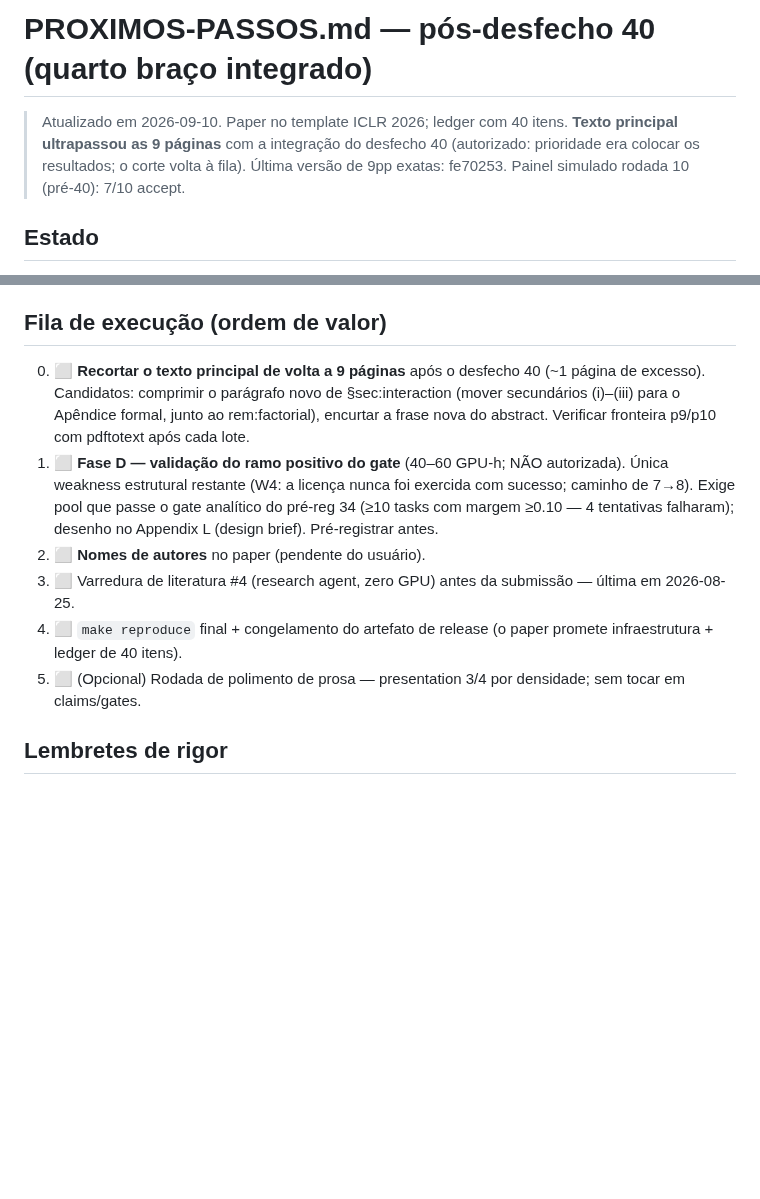
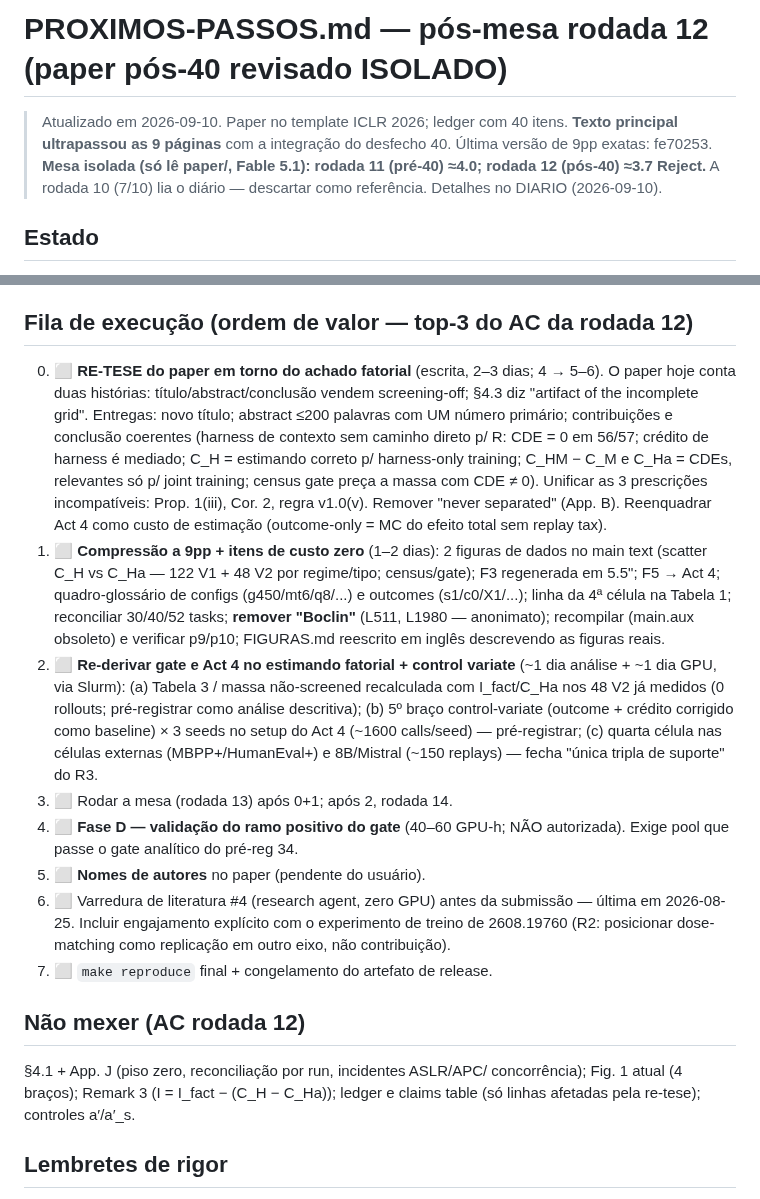
Before and after one commit to marcospaulo429/tcc, a Markdown page: PROXIMOS-PASSOS.md, 2 parts joined by grey strips. GitHub-like rendering; blank space fills up the shorter version.

```diff
--- a/PROXIMOS-PASSOS.md
+++ b/PROXIMOS-PASSOS.md
@@ -1,10 +1,11 @@
-# PROXIMOS-PASSOS.md — pós-desfecho 40 (quarto braço integrado)
+# PROXIMOS-PASSOS.md — pós-mesa rodada 12 (paper pós-40 revisado ISOLADO)
 
 > Atualizado em 2026-09-10. Paper no template ICLR 2026; ledger com 40
 > itens. **Texto principal ultrapassou as 9 páginas** com a integração do
-> desfecho 40 (autorizado: prioridade era colocar os resultados; o corte
-> volta à fila). Última versão de 9pp exatas: fe70253. Painel simulado
-> rodada 10 (pré-40): 7/10 accept.
+> desfecho 40. Última versão de 9pp exatas: fe70253.
+> **Mesa isolada (só lê paper/, Fable 5.1): rodada 11 (pré-40) ≈4.0; rodada 12
+> (pós-40) ≈3.7 Reject.** A rodada 10 (7/10) lia o diário — descartar como
+> referência. Detalhes no DIARIO (2026-09-10).
 
 ## Estado
 
@@ -36,25 +37,49 @@
   seleção; linha Mistral em tab:synthesis e T0; ledger 34→38; célula única
   em §8.1.
 
-## Fila de execução (ordem de valor)
+## Fila de execução (ordem de valor — top-3 do AC da rodada 12)
 
-0. ⬜ **Recortar o texto principal de volta a 9 páginas** após o desfecho 40
-   (~1 página de excesso). Candidatos: comprimir o parágrafo novo de
-   §sec:interaction (mover secundários (i)–(iii) para o Apêndice formal,
-   junto ao rem:factorial), encurtar a frase nova do abstract. Verificar
-   fronteira p9/p10 com pdftotext após cada lote.
-1. ⬜ **Fase D — validação do ramo positivo do gate** (40–60 GPU-h; NÃO
-   autorizada). Única weakness estrutural restante (W4: a licença nunca foi
-   exercida com sucesso; caminho de 7→8). Exige pool que passe o gate
-   analítico do pré-reg 34 (≥10 tasks com margem ≥0.10 — 4 tentativas
-   falharam); desenho no Appendix L (design brief). Pré-registrar antes.
-2. ⬜ **Nomes de autores** no paper (pendente do usuário).
-3. ⬜ Varredura de literatura #4 (research agent, zero GPU) antes da
-   submissão — última em 2026-08-25.
-4. ⬜ `make reproduce` final + congelamento do artefato de release
-   (o paper promete infraestrutura + ledger de 40 itens).
-5. ⬜ (Opcional) Rodada de polimento de prosa — presentation 3/4 por
-   densidade; sem tocar em claims/gates.
+0. ⬜ **RE-TESE do paper em torno do achado fatorial** (escrita, 2–3 dias;
+   4 → 5–6). O paper hoje conta duas histórias: título/abstract/conclusão
+   vendem screening-off; §4.3 diz "artifact of the incomplete grid".
+   Entregas: novo título; abstract ≤200 palavras com UM número primário;
+   contribuições e conclusão coerentes (harness de contexto sem caminho
+   direto p/ R: CDE = 0 em 56/57; crédito de harness é mediado; C_H =
+   estimando correto p/ harness-only training; C_HM − C_M e C_Ha = CDEs,
+   relevantes só p/ joint training; census gate preça a massa com CDE ≠ 0).
+   Unificar as 3 prescrições incompatíveis: Prop. 1(iii), Cor. 2, regra
+   v1.0(v). Remover "never separated" (App. B). Reenquadrar Act 4 como
+   custo de estimação (outcome-only = MC do efeito total sem replay tax).
+1. ⬜ **Compressão a 9pp + itens de custo zero** (1–2 dias): 2 figuras de
+   dados no main text (scatter C_H vs C_Ha — 122 V1 + 48 V2 por regime/tipo;
+   census/gate); F3 regenerada em 5.5"; F5 → Act 4; quadro-glossário de
+   configs (g450/mt6/q8/...) e outcomes (s1/c0/X1/...); linha da 4ª célula
+   na Tabela 1; reconciliar 30/40/52 tasks; **remover "Boclin"** (L511,
+   L1980 — anonimato); recompilar (main.aux obsoleto) e verificar p9/p10;
+   FIGURAS.md reescrito em inglês descrevendo as figuras reais.
+2. ⬜ **Re-derivar gate e Act 4 no estimando fatorial + control variate**
+   (~1 dia análise + ~1 dia GPU, via Slurm):
+   (a) Tabela 3 / massa não-screened recalculada com I_fact/C_Ha nos 48 V2
+       já medidos (0 rollouts; pré-registrar como análise descritiva);
+   (b) 5º braço control-variate (outcome + crédito corrigido como baseline)
+       × 3 seeds no setup do Act 4 (~1600 calls/seed) — pré-registrar;
+   (c) quarta célula nas células externas (MBPP+/HumanEval+) e 8B/Mistral
+       (~150 replays) — fecha "única tripla de suporte" do R3.
+3. ⬜ Rodar a mesa (rodada 13) após 0+1; após 2, rodada 14.
+4. ⬜ **Fase D — validação do ramo positivo do gate** (40–60 GPU-h; NÃO
+   autorizada). Exige pool que passe o gate analítico do pré-reg 34.
+5. ⬜ **Nomes de autores** no paper (pendente do usuário).
+6. ⬜ Varredura de literatura #4 (research agent, zero GPU) antes da
+   submissão — última em 2026-08-25. Incluir engajamento explícito com o
+   experimento de treino de 2608.19760 (R2: posicionar dose-matching como
+   replicação em outro eixo, não contribuição).
+7. ⬜ `make reproduce` final + congelamento do artefato de release.
+
+## Não mexer (AC rodada 12)
+
+§4.1 + App. J (piso zero, reconciliação por run, incidentes ASLR/APC/
+concorrência); Fig. 1 atual (4 braços); Remark 3 (I = I_fact − (C_H − C_Ha));
+ledger e claims table (só linhas afetadas pela re-tese); controles a′/a′_s.
 
 ## Lembretes de rigor
 
```
Also changed, not shown: DIARIO-EXPERIMENTAL.md (+71 -0 lines).
